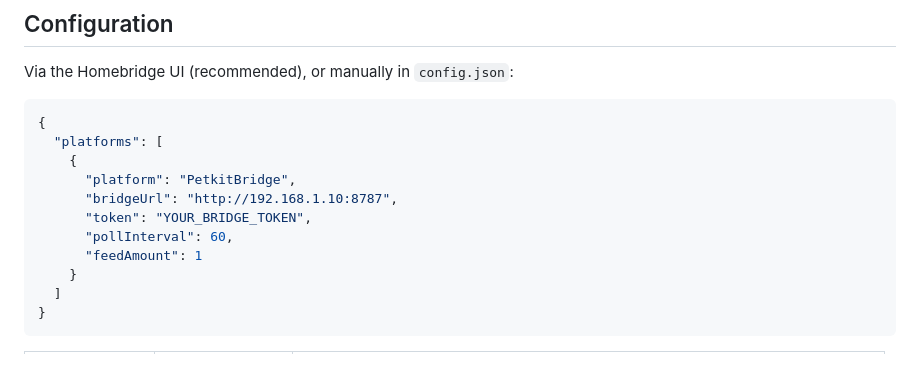
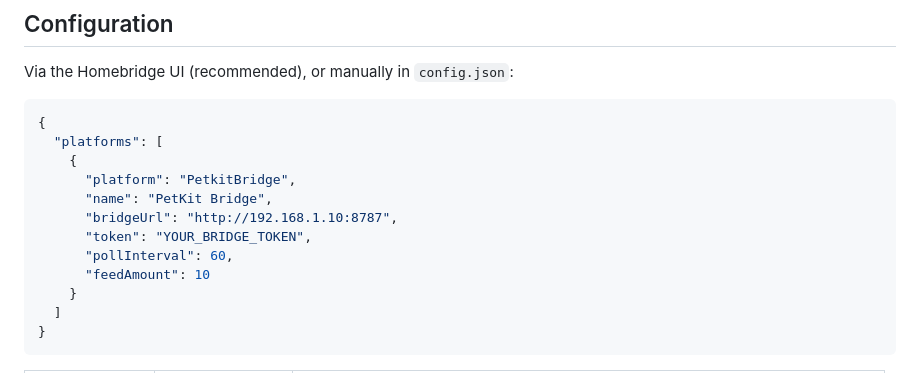
Before and after one commit to raulhartzen/homebridge-petkit-bridge, a Markdown page: README.md, the part around the change. GitHub-like rendering.

Commit message:
Docs: fix config example (feedAmount default, required name)

```diff
--- a/README.md
+++ b/README.md
@@ -49,10 +49,11 @@ Via the Homebridge UI (recommended), or manually in `config.json`:
   "platforms": [
     {
       "platform": "PetkitBridge",
+      "name": "PetKit Bridge",
       "bridgeUrl": "http://192.168.1.10:8787",
       "token": "YOUR_BRIDGE_TOKEN",
       "pollInterval": 60,
-      "feedAmount": 1
+      "feedAmount": 10
     }
   ]
 }
```
